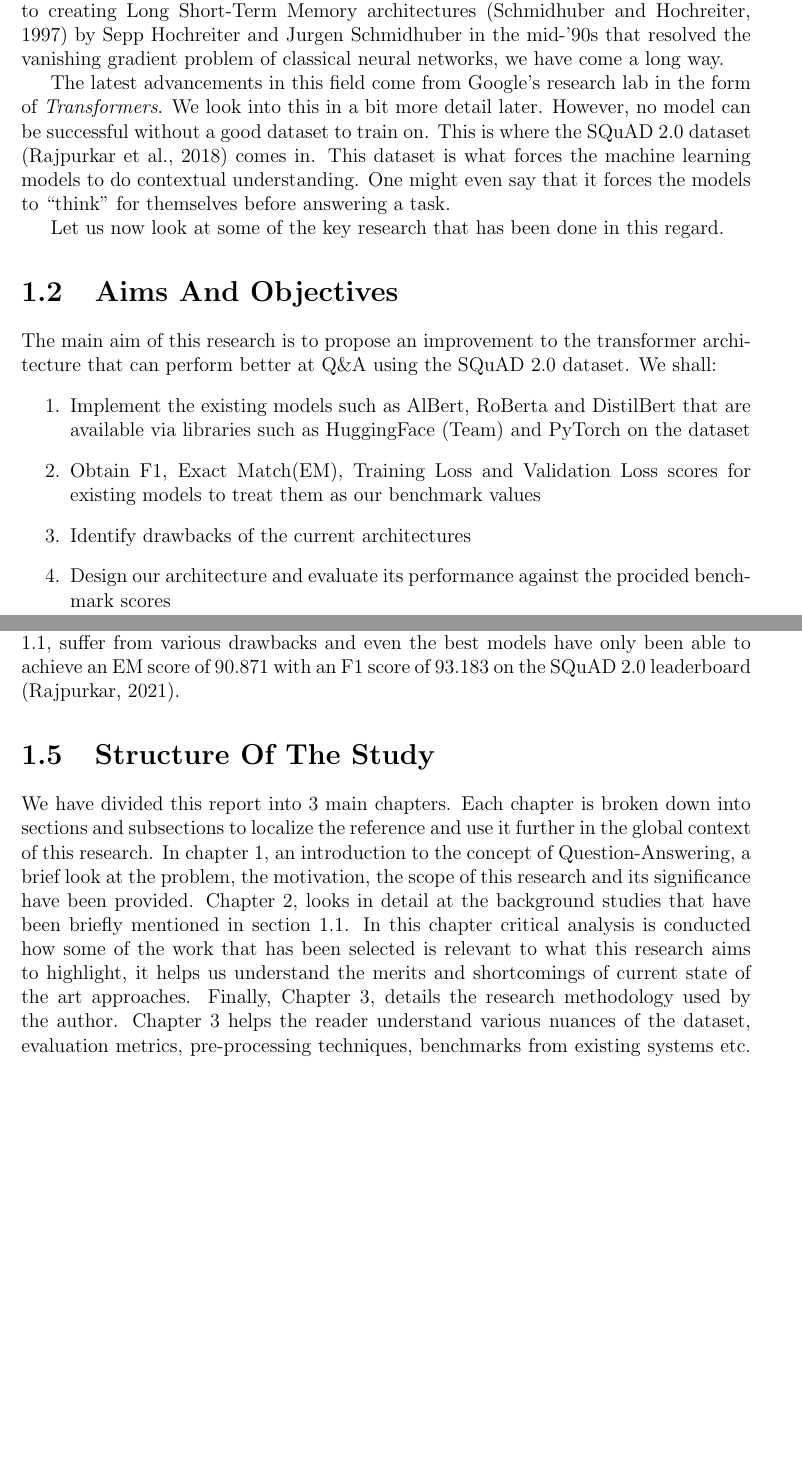
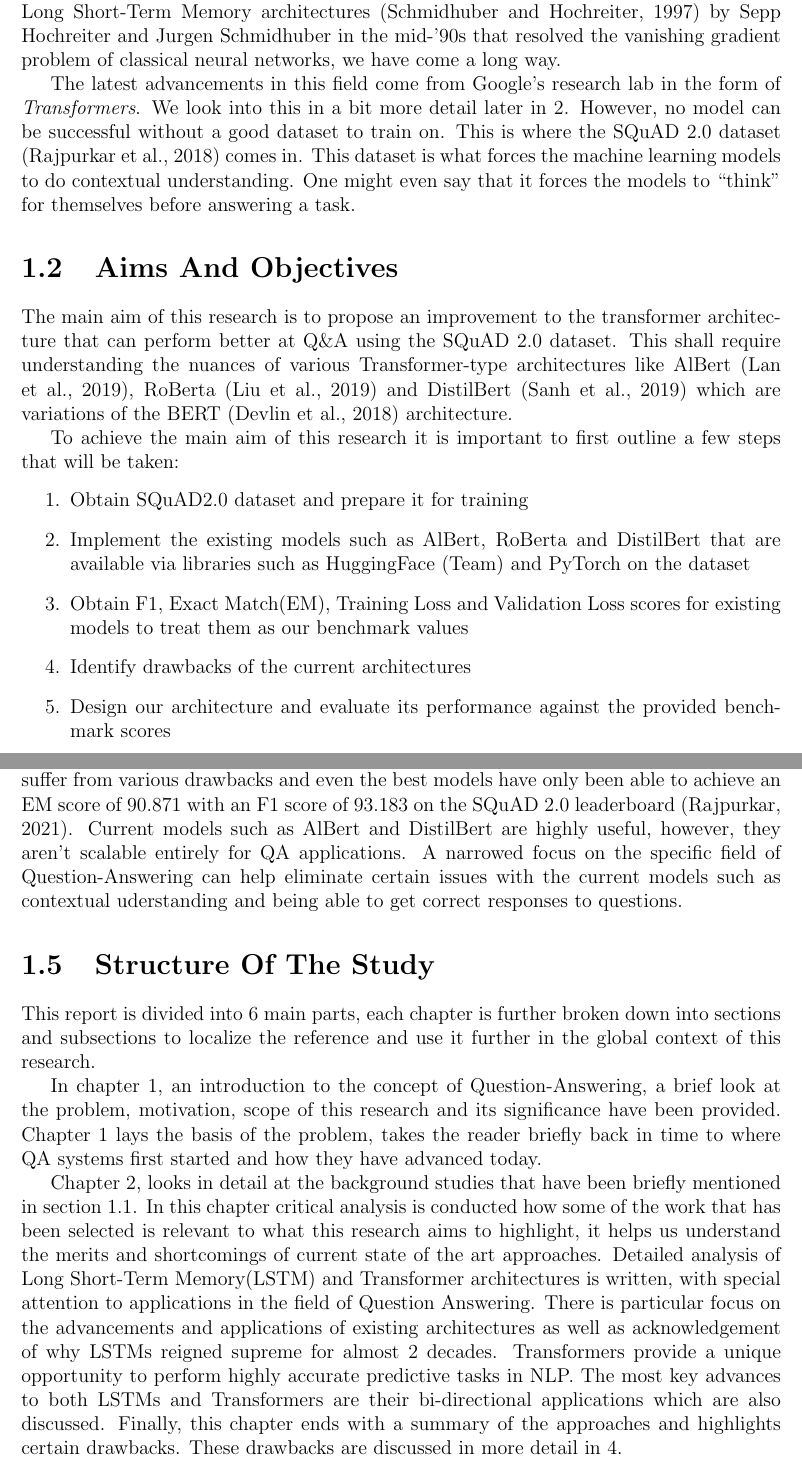
Before and after one commit to nirbaaytandon/thesis, a LaTeX thesis (Final Report/FinalThesis.tex): two parts of pages 10 and 11 of 58 before the commit and two parts of pages 10 and 11 of 60 after it, joined at a grey line, cut so that both start at the same text, the shorter picture padded with empty space. Compiled offline with pdfLaTeX.

Commit message:
made changes to introduction, added appendicies section for code

```diff
--- a/Final Report/FinalThesis.tex
+++ b/Final Report/FinalThesis.tex
@@ -7,8 +7,7 @@
 % add makeIndex:makeIndex  makeindex %.nlo -s nomencl.ist -o %.nls to commands when running in
 \usepackage[square,sort,comma,numbers]{natbib}
 \renewcommand{\bibname}{References}
-\usepackage[a4paper,bindingoffset=0.2in,%
-left=1in,right=1in,top=1in,bottom=1in,%
+\usepackage[a4paper,bindingoffset=0.2in,left=1in,right=0.75in,top=1in,bottom=1in,%
 footskip=.25in]{geometry}
 \bibliographystyle{unsrtnat}
 
@@ -99,19 +95,19 @@
 
             The area of Natural language Processing has taken significant leaps in the last two decades. Work done towards improving the ability of machine learning models to first recognize words, then sentences, followed by contextual understanding has led to several interesting and novel approaches in the field. From early on neural networks to creating Long Short-Term Memory architectures \citep{lstmoriginal} by Sepp Hochreiter and Jurgen Schmidhuber in the mid-'90s that resolved the vanishing gradient problem of classical neural networks, we have come a long way.
 
-           The latest advancements in this field come from Google's research lab in the form of \textit{Transformers}. We look into this in a bit more detail later. However, no model can be successful without a good dataset to train on. This is where the SQuAD 2.0 dataset \citep{dataset} comes in. This dataset is what forces the machine learning models to do contextual understanding. One might even say that it forces the models to ``think'' for themselves before answering a task.
-
-           Let us now look at some of the key research that has been done in this regard.
+           The latest advancements in this field come from Google's research lab in the form of \textit{Transformers}. We look into this in a bit more detail later in \ref{c2litrev}. However, no model can be successful without a good dataset to train on. This is where the SQuAD 2.0 dataset \citep{dataset} comes in. This dataset is what forces the machine learning models to do contextual understanding. One might even say that it forces the models to ``think'' for themselves before answering a task.
 
 
         \section{Aims And Objectives}\label{12}
-        	The main aim of this research is to propose an improvement to the transformer architecture that can perform better at Q\&A using the SQuAD 2.0 dataset.
-        We shall:
+        	The main aim of this research is to propose an improvement to the transformer architecture that can perform better at Q\&A using the SQuAD 2.0 dataset. This shall require understanding the nuances of various Transformer-type architectures like AlBert \citep{albert}, RoBerta \citep{roberta} and DistilBert \citep{distil} which are variations of the BERT \citep{bert} architecture.
+
+        	To achieve the main aim of this research it  is important to first outline a few steps that will be taken:
         \begin{enumerate}
+        	\item Obtain SQuAD2.0 dataset and prepare it for training
         	\item Implement the existing models such as AlBert, RoBerta and DistilBert that are available via libraries such as HuggingFace \citep{hfTransformers} and PyTorch  on the dataset
         	\item Obtain F1, Exact Match(EM), Training Loss and Validation Loss scores for existing models to treat them as our benchmark values
         	\item Identify drawbacks of the current architectures
-        	\item Design our architecture and evaluate its performance against the procided benchmark scores
+        	\item Design our architecture and evaluate its performance against the provided benchmark scores
         	\item Fine-tune the architecture, re-evaluate and report improvements
         	\item Compare the results of our Transformer model with the benchmark scores.
         \end{enumerate}
@@ -119,11 +115,24 @@
         \section{Scope Of The Study}\label{13}
 
         This research work is entirely focused on the area of Question-Answering based networks. This focus helps in significantly narrowing down the scope and critically assessing the problem that needs to be solved. The practical applications of the field of QA are endless. From chatbots to QA systems on domain-specific knowledge or conversational applications for voice assistants, a light, robust, highly accurate Transformer based architecture can help ease the daily lives of millions of users.
+
         \section{Significance Of The Study}\label{14}
 
-        The current state of the art systems, some of which have been highlighted in section \ref{c1background}, suffer from various drawbacks and even the best models have only been able to achieve an EM score of 90.871 with an F1 score of 93.183 on the SQuAD 2.0 leaderboard \citep{squad}.
+        The current state of the art systems, some of which have been highlighted in section \ref{c11}, suffer from various drawbacks and even the best models have only been able to achieve an EM score of 90.871 with an F1 score of 93.183 on the SQuAD 2.0 leaderboard \citep{squad}. Current models such as AlBert and DistilBert are highly useful, however, they aren't scalable entirely for QA applications. A narrowed focus on the specific field of Question-Answering can help eliminate certain issues with the current models such as contextual uderstanding and being able to get correct responses to questions.
+
         \section{Structure Of The Study}\label{15}
-           We have divided this report into 3 main chapters. Each chapter is broken down into sections and subsections to localize the reference and use it further in the global context of this research. In chapter \ref{c1introduction}, an introduction to the concept of Question-Answering, a brief look at the problem, the motivation, the scope of this research and its significance have been provided. Chapter \ref{c2litrev}, looks in detail at the background studies that have been briefly mentioned in section \ref{c1background}. In this chapter critical analysis is conducted how some of the work that has been selected is relevant to what this research aims to highlight, it helps us understand the merits and shortcomings of current state of the art approaches. Finally, Chapter \ref{c3researchmeth}, details the research methodology used by the author. Chapter \ref{c3researchmeth} helps the reader understand various nuances of the dataset, evaluation metrics, pre-processing techniques, benchmarks from existing systems etc.
+
+        This report is divided into 6 main parts, each chapter is further broken down into sections and subsections to localize the reference and use it further in the global context of this research.
+
+        In chapter \ref{c1introduction}, an introduction to the concept of Question-Answering, a brief look at the problem, motivation, scope of this research and its significance have been provided. Chapter \ref{c1introduction} lays the basis of the problem, takes the reader briefly back in time to where QA systems first started and how they have advanced today.
+
+        Chapter \ref{c2litrev}, looks in detail at the background studies that have been briefly mentioned in section \ref{c11}. In this chapter critical analysis is conducted how some of the work that has been selected is relevant to what this research aims to highlight, it helps us understand the merits and shortcomings of current state of the art approaches. Detailed analysis of Long Short-Term Memory(LSTM) and Transformer architectures is written, with special attention to applications in the field of Question Answering. There is particular focus on the advancements and applications of existing architectures as well as acknowledgement of why LSTMs reigned supreme for almost 2 decades. Transformers provide a unique opportunity to perform highly accurate predictive tasks in NLP. The most key advances to both LSTMs and Transformers are their bi-directional applications which are also discussed. Finally, this chapter ends with a summary of the approaches and highlights certain drawbacks. These drawbacks are discussed in more detail in \ref{c4}.
+
+        Next, chapter \ref{c3researchmeth} proposes the research methods that have been implemented. It explains the various metrics that have been used and why they were chosen, specifically highlighting why Accuracy isn't a good measure for creating a successful model and highlighting the use of Precision, Recall and F1 as useful metrics for the experiments conducted in this particular thesis, Exact Match scores are also introduced and discussed in this chapter. The chapter ends with a research flow diagram describing the prorcesses followed for the experiments and application stages of various methods in a visual manner.
+
+
+
+
            Appendix \ref{cgc} is where the reader can refer to the Gantt chart for the thesis work done and the updates to various stages.
 
     \chapter{Literature Review}\label{c2litrev}
```
Also changed, not shown: Final Report/FinalThesis.bbl, Final Report/FinalThesis.pdf, Final Report/FinalThesis.tex (41 more changed lines), 8 other files.
